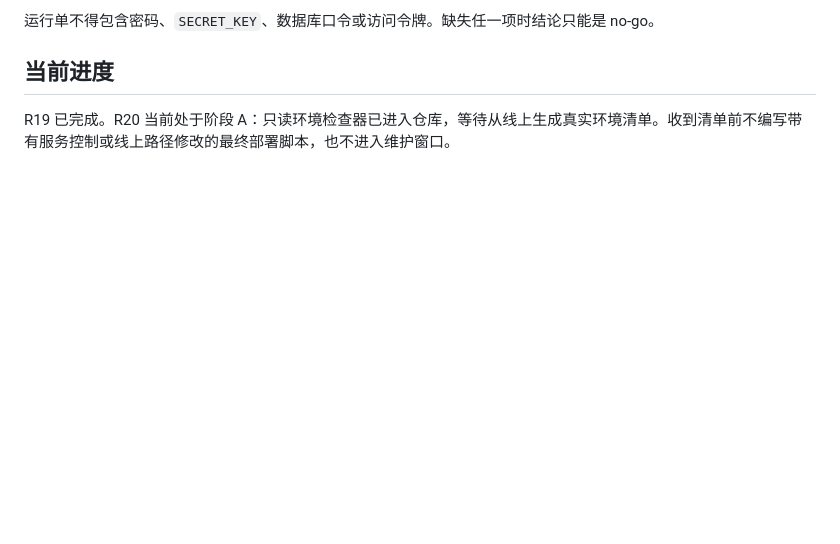
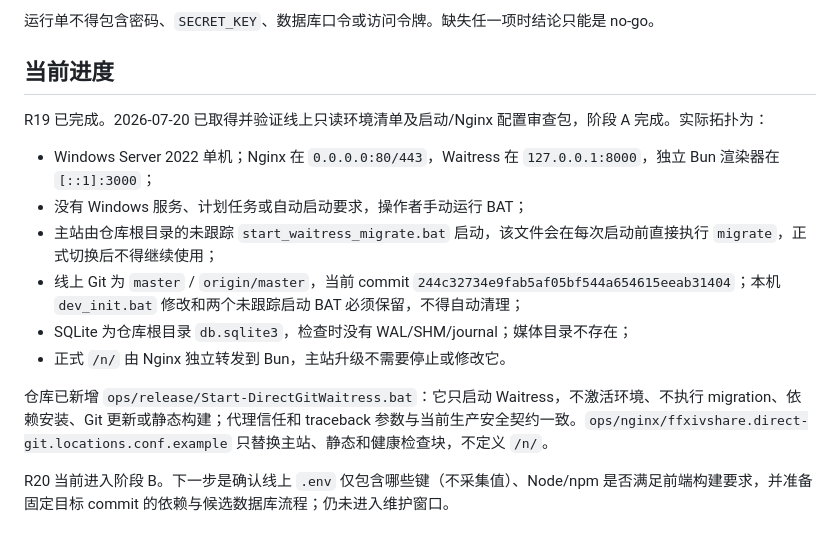
Before and after one commit to MisakaCirno/ff14_zsb, a Markdown page: document/R20_GIT_DEPLOYMENT.md, the part around the change. GitHub-like rendering; blank space fills up the shorter version.

```diff
--- a/document/R20_GIT_DEPLOYMENT.md
+++ b/document/R20_GIT_DEPLOYMENT.md
@@ -96,4 +96,15 @@ Get-FileHash -LiteralPath $Output -Algorithm SHA256
 
 ## 当前进度
 
-R19 已完成。R20 当前处于阶段 A：只读环境检查器已进入仓库，等待从线上生成真实环境清单。收到清单前不编写带有服务控制或线上路径修改的最终部署脚本，也不进入维护窗口。
+R19 已完成。2026-07-20 已取得并验证线上只读环境清单及启动/Nginx 配置审查包，阶段 A 完成。实际拓扑为：
+
+- Windows Server 2022 单机；Nginx 在 `0.0.0.0:80/443`，Waitress 在 `127.0.0.1:8000`，独立 Bun 渲染器在 `[::1]:3000`；
+- 没有 Windows 服务、计划任务或自动启动要求，操作者手动运行 BAT；
+- 主站由仓库根目录的未跟踪 `start_waitress_migrate.bat` 启动，该文件会在每次启动前直接执行 `migrate`，正式切换后不得继续使用；
+- 线上 Git 为 `master` / `origin/master`，当前 commit `244c32734e9fab5af05bf544a654615eeab31404`；本机 `dev_init.bat` 修改和两个未跟踪启动 BAT 必须保留，不得自动清理；
+- SQLite 为仓库根目录 `db.sqlite3`，检查时没有 WAL/SHM/journal；媒体目录不存在；
+- 正式 `/n/` 由 Nginx 独立转发到 Bun，主站升级不需要停止或修改它。
+
+仓库已新增 `ops/release/Start-DirectGitWaitress.bat`：它只启动 Waitress，不激活环境、不执行 migration、依赖安装、Git 更新或静态构建；代理信任和 traceback 参数与当前生产安全契约一致。`ops/nginx/ffxivshare.direct-git.locations.conf.example` 只替换主站、静态和健康检查块，不定义 `/n/`。
+
+R20 当前进入阶段 B。下一步是确认线上 `.env` 仅包含哪些键（不采集值）、Node/npm 是否满足前端构建要求，并准备固定目标 commit 的依赖与候选数据库流程；仍未进入维护窗口。
```
Also changed, not shown: document/PROJECT_STATUS.md (+2 -2 lines), document/REFACTORING_BACKLOG.md (+4 -4 lines).
